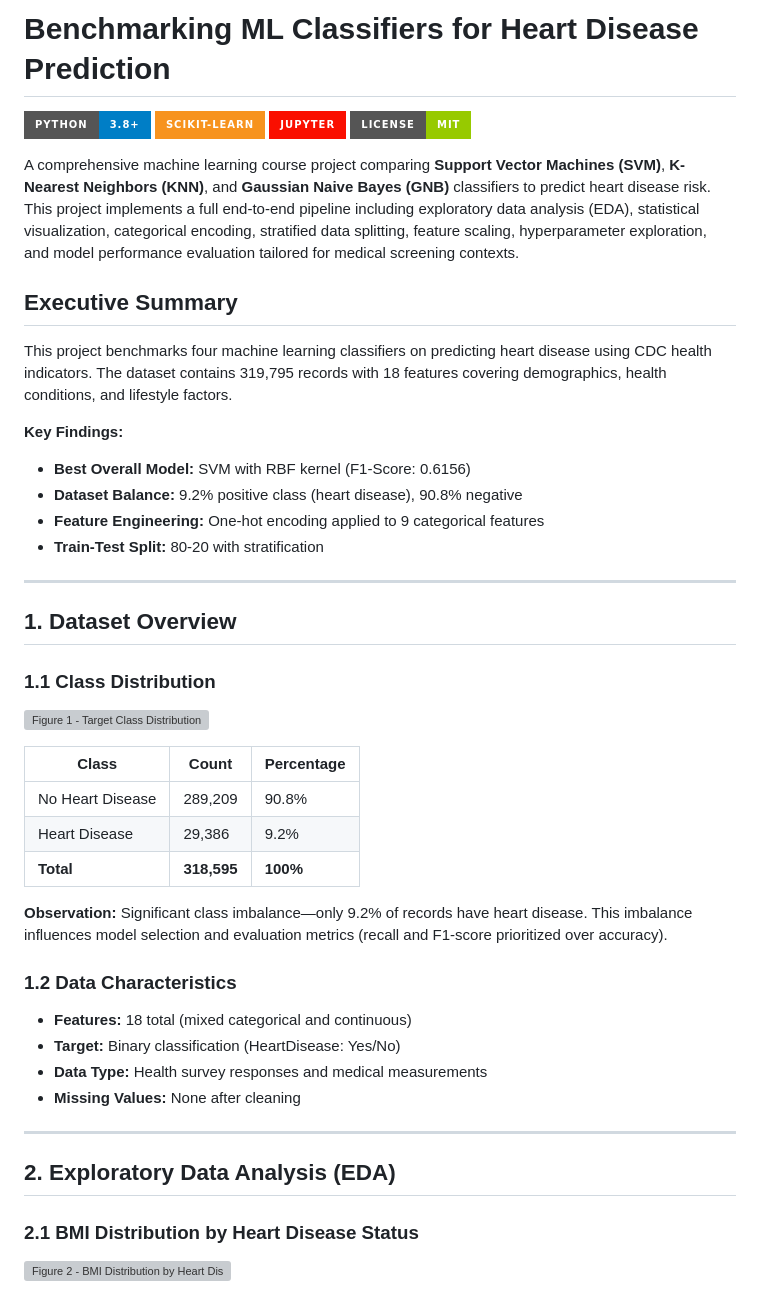
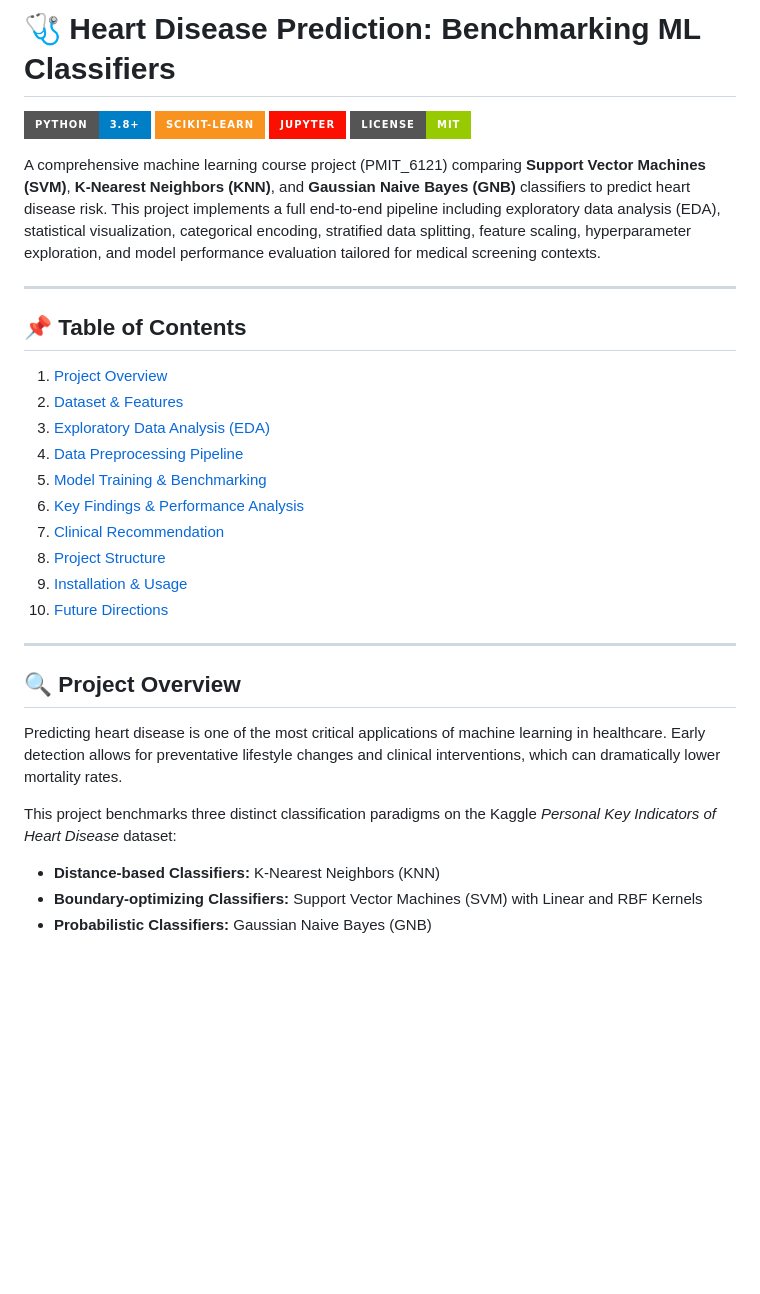
Before and after one commit to SufiyanRakib/ML-Assignment, a Markdown page: README.md, the part around one of its changes. Rendered like a GitHub page; badges without logos; blank space fills up the shorter version; grey boxes are pictures that could not be loaded.

```diff
--- a/README.md
+++ b/README.md
@@ -1,52 +1,34 @@
-# Benchmarking ML Classifiers for Heart Disease Prediction
+# 🩺 Heart Disease Prediction: Benchmarking ML Classifiers
 
 [![Python 3.8+](https://img.shields.io/badge/python-3.8+-blue.svg?style=for-the-badge&logo=python&logoColor=white)](https://www.python.org/)
 [![Scikit-Learn](https://img.shields.io/badge/scikit--learn-%23F7931E.svg?style=for-the-badge&logo=scikit-learn&logoColor=white)](https://scikit-learn.org/)
 [![Jupyter Notebook](https://img.shields.io/badge/jupyter-%23FA0F00.svg?style=for-the-badge&logo=jupyter&logoColor=white)](https://jupyter.org/)
 [![License: MIT](https://img.shields.io/badge/License-MIT-green.svg?style=for-the-badge)](https://opensource.org/licenses/MIT)
 
-A comprehensive machine learning course project comparing **Support Vector Machines (SVM)**, **K-Nearest Neighbors (KNN)**, and **Gaussian Naive Bayes (GNB)** classifiers to predict heart disease risk. This project implements a full end-to-end pipeline including exploratory data analysis (EDA), statistical visualization, categorical encoding, stratified data splitting, feature scaling, hyperparameter exploration, and model performance evaluation tailored for medical screening contexts.
-
-
-
-## Executive Summary
-
-This project benchmarks four machine learning classifiers on predicting heart disease using CDC health indicators. The dataset contains 319,795 records with 18 features covering demographics, health conditions, and lifestyle factors.
-
-**Key Findings:**
-- **Best Overall Model:** SVM with RBF kernel (F1-Score: 0.6156)
-- **Dataset Balance:** 9.2% positive class (heart disease), 90.8% negative
-- **Feature Engineering:** One-hot encoding applied to 9 categorical features
-- **Train-Test Split:** 80-20 with stratification
+A comprehensive machine learning course project (PMIT_6121) comparing **Support Vector Machines (SVM)**, **K-Nearest Neighbors (KNN)**, and **Gaussian Naive Bayes (GNB)** classifiers to predict heart disease risk. This project implements a full end-to-end pipeline including exploratory data analysis (EDA), statistical visualization, categorical encoding, stratified data splitting, feature scaling, hyperparameter exploration, and model performance evaluation tailored for medical screening contexts.
 
 ---
 
-## 1. Dataset Overview
-
-### 1.1 Class Distribution
-
-![Figure 1 - Target Class Distribution](fig1_class_distribution.png)
-
-| Class | Count | Percentage |
-|-------|-------|-----------|
-| No Heart Disease | 289,209 | 90.8% |
-| Heart Disease | 29,386 | 9.2% |
-| **Total** | **318,595** | **100%** |
-
-**Observation:** Significant class imbalance—only 9.2% of records have heart disease. This imbalance influences model selection and evaluation metrics (recall and F1-score prioritized over accuracy).
-
-### 1.2 Data Characteristics
-
-- **Features:** 18 total (mixed categorical and continuous)
-- **Target:** Binary classification (HeartDisease: Yes/No)
-- **Data Type:** Health survey responses and medical measurements
-- **Missing Values:** None after cleaning
+## 📌 Table of Contents
+1. [Project Overview](#-project-overview)
+2. [Dataset & Features](#-dataset--features)
+3. [Exploratory Data Analysis (EDA)](#-exploratory-data-analysis-eda)
+4. [Data Preprocessing Pipeline](#-data-preprocessing-pipeline)
+5. [Model Training & Benchmarking](#-model-training--benchmarking)
+6. [Key Findings & Performance Analysis](#-key-findings--performance-analysis)
+7. [Clinical Recommendation](#-clinical-recommendation)
+8. [Project Structure](#-project-structure)
+9. [Installation & Usage](#-installation--usage)
+10. [Future Directions](#-future-directions)
 
 ---
 
-## 2. Exploratory Data Analysis (EDA)
+## 🔍 Project Overview
 
-### 2.1 BMI Distribution by Heart Disease Status
+Predicting heart disease is one of the most critical applications of machine learning in healthcare. Early detection allows for preventative lifestyle changes and clinical interventions, which can dramatically lower mortality rates.
 
-![Figure 2 - BMI Distribution by Heart Disease Status](fig2_bmi_distribution.png)
+This project benchmarks three distinct classification paradigms on the Kaggle *Personal Key Indicators of Heart Disease* dataset:
+*   **Distance-based Classifiers:** K-Nearest Neighbors (KNN)
+*   **Boundary-optimizing Classifiers:** Support Vector Machines (SVM) with Linear and RBF Kernels
+*   **Probabilistic Classifiers:** Gaussian Naive Bayes (GNB)
 
```
Also changed, not shown: other parts of README.md (+156 -183 lines).
